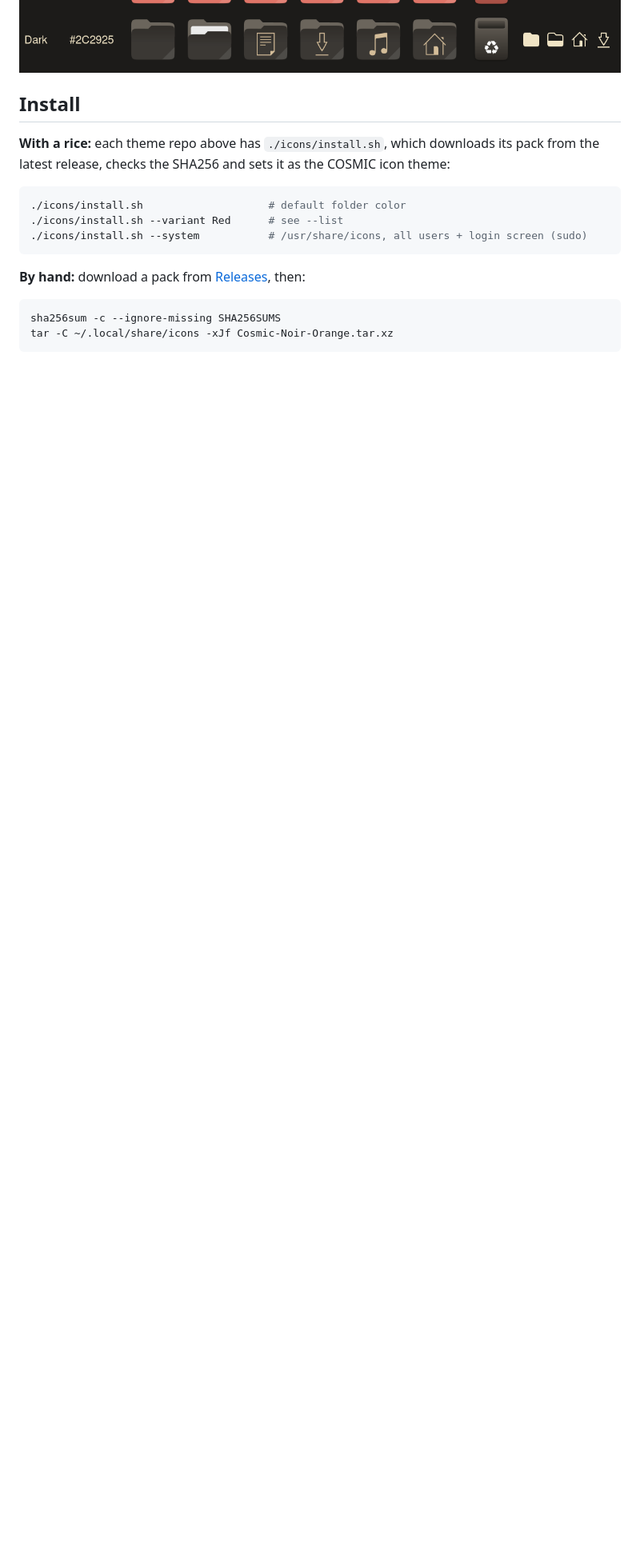
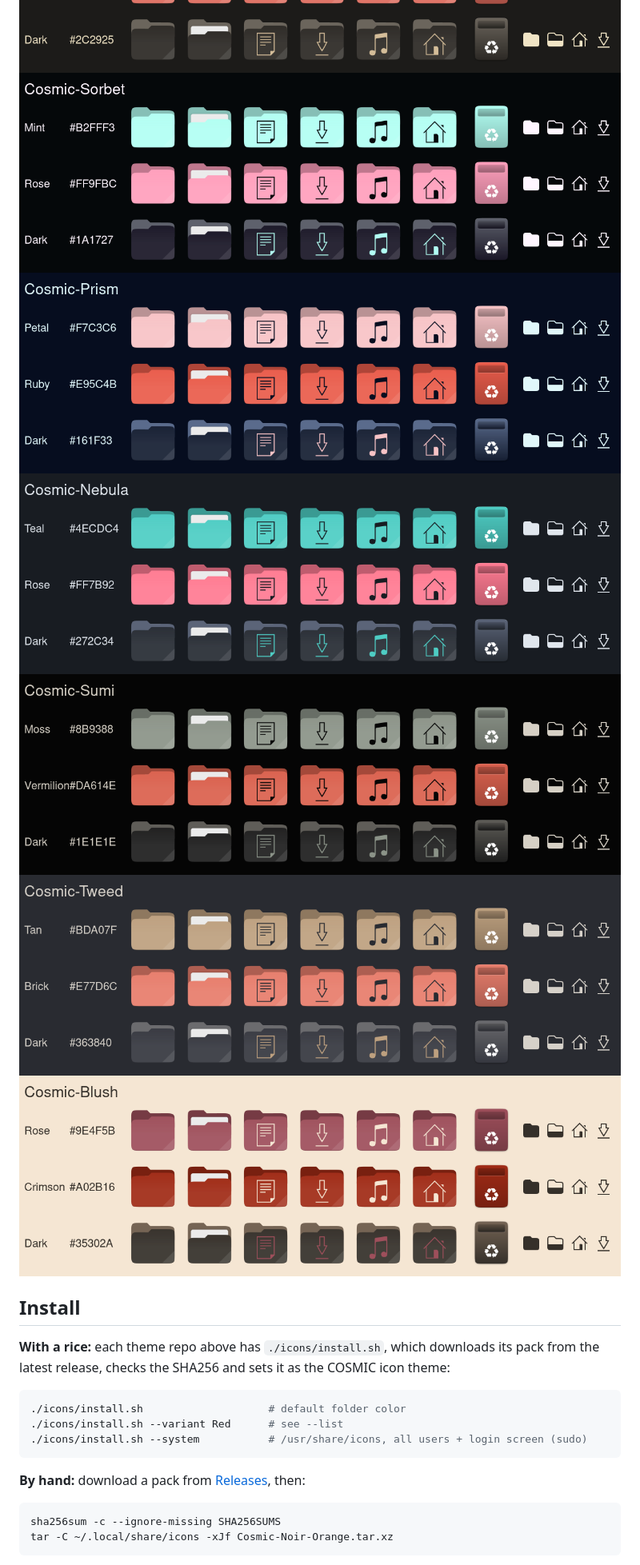
Before and after one commit to atraxsrc/cosmic-icon-themes, a Markdown page: README.md, the part around one of its changes. Shown at 80% size. Rendered like a GitHub page; pictures changed too: previews/Cosmic-Blush.png (added), previews/Cosmic-Nebula.png (added), previews/Cosmic-Prism.png (added); blank space fills up the shorter version.

Commit message:
Sorbet, Prism, Nebula, Sumi, Tweed and Blush: eighteen packs

```diff
--- a/README.md
+++ b/README.md
@@ -33,6 +39,12 @@ Symbolic and small icons take the theme's text color, so light themes stay reada
 ![WhiteGold](previews/Cosmic-WhiteGold.png)
 ![Cinder](previews/Cosmic-Cinder.png)
 ![Brass](previews/Cosmic-Brass.png)
+![Sorbet](previews/Cosmic-Sorbet.png)
+![Prism](previews/Cosmic-Prism.png)
+![Nebula](previews/Cosmic-Nebula.png)
+![Sumi](previews/Cosmic-Sumi.png)
+![Tweed](previews/Cosmic-Tweed.png)
+![Blush](previews/Cosmic-Blush.png)
 
 ## Install
 
```
Also changed, not shown: other parts of README.md (+7 -1 lines), 2 other files.
